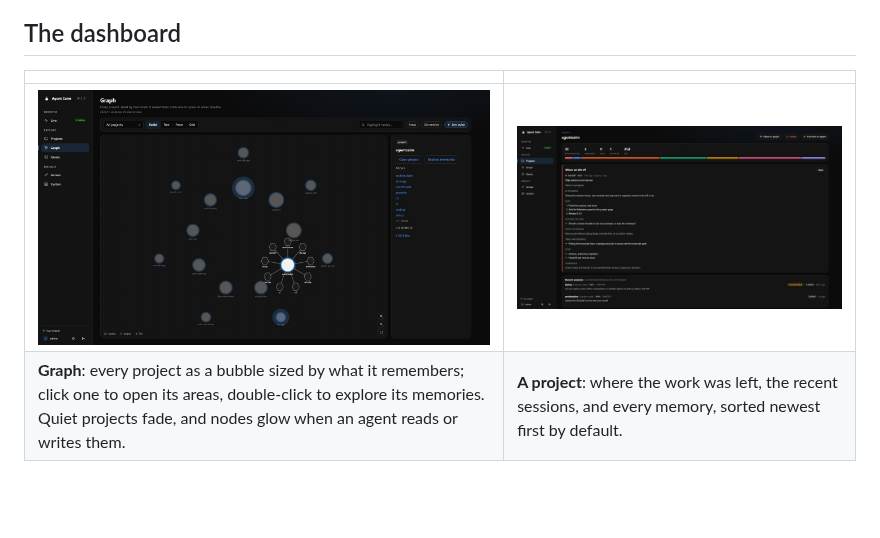
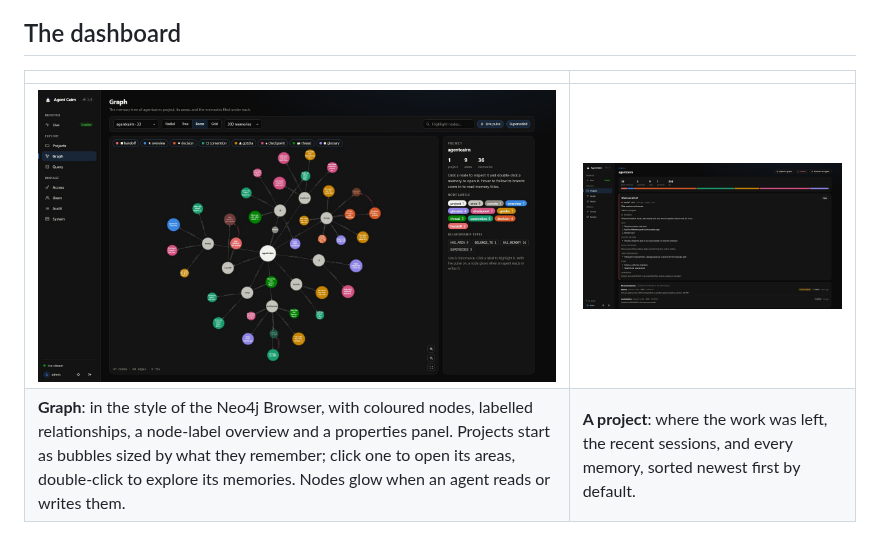
Before and after one commit to itsmemac/AgentCairn, a Markdown page: README.md, the part around the change. GitHub-like rendering; pictures changed too: docs/images/graph.jpg; blank space fills up the shorter version.

Commit message:
Neo4j-style graph, handoff without an entry limit, init message only when something is missing

```diff
--- a/README.md
+++ b/README.md
@@ -98,7 +98,7 @@ More ways to connect, updating, uninstalling and troubleshooting are in [Using i
 | | |
 | --- | --- |
 | ![Memory graph](docs/images/graph.jpg) | ![A project's memories](docs/images/project.jpg) |
-| **Graph**: every project as a bubble sized by what it remembers; click one to open its areas, double-click to explore its memories. Quiet projects fade, and nodes glow when an agent reads or writes them. | **A project**: where the work was left, the recent sessions, and every memory, sorted newest first by default. |
+| **Graph**: in the style of the Neo4j Browser, with coloured nodes, labelled relationships, a node-label overview and a properties panel. Projects start as bubbles sized by what they remember; click one to open its areas, double-click to explore its memories. Nodes glow when an agent reads or writes them. | **A project**: where the work was left, the recent sessions, and every memory, sorted newest first by default. |
 
 ![Projects, in light mode](docs/images/projects-light.jpg)
 
```
Also changed, not shown: CHANGELOG.md (+5 -0 lines), 6 other files.
